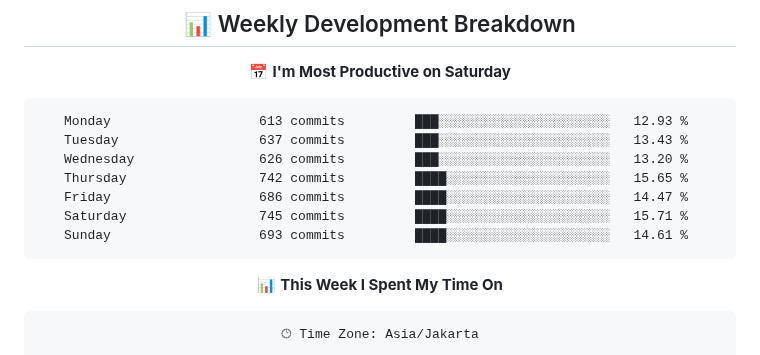
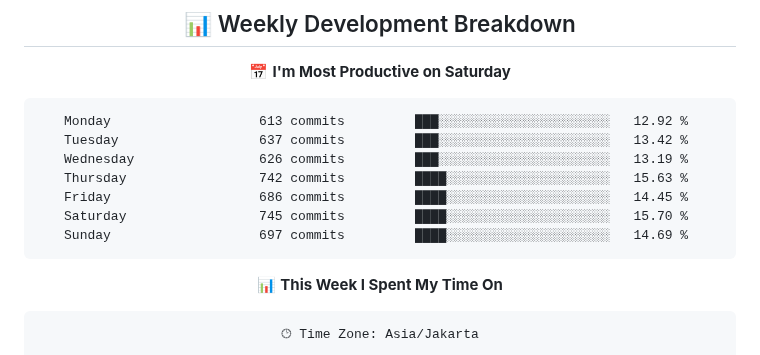
Before and after one commit to handikatriarlan/handikatriarlan, a Markdown page: README.md, the part around one of its changes. Drawn GitHub-style.

Commit message:
🪄 Auto Updates Readme file WakaTime Status

````diff
--- a/README.md
+++ b/README.md
@@ -80,13 +80,13 @@ const arlan = {
 📅 **I'm Most Productive on Saturday**
 
 ```text
-Monday                   613 commits         ███░░░░░░░░░░░░░░░░░░░░░░   12.93 %
-Tuesday                  637 commits         ███░░░░░░░░░░░░░░░░░░░░░░   13.43 %
-Wednesday                626 commits         ███░░░░░░░░░░░░░░░░░░░░░░   13.20 %
-Thursday                 742 commits         ████░░░░░░░░░░░░░░░░░░░░░   15.65 %
-Friday                   686 commits         ████░░░░░░░░░░░░░░░░░░░░░   14.47 %
-Saturday                 745 commits         ████░░░░░░░░░░░░░░░░░░░░░   15.71 %
-Sunday                   693 commits         ████░░░░░░░░░░░░░░░░░░░░░   14.61 %
+Monday                   613 commits         ███░░░░░░░░░░░░░░░░░░░░░░   12.92 %
+Tuesday                  637 commits         ███░░░░░░░░░░░░░░░░░░░░░░   13.42 %
+Wednesday                626 commits         ███░░░░░░░░░░░░░░░░░░░░░░   13.19 %
+Thursday                 742 commits         ████░░░░░░░░░░░░░░░░░░░░░   15.63 %
+Friday                   686 commits         ████░░░░░░░░░░░░░░░░░░░░░   14.45 %
+Saturday                 745 commits         ████░░░░░░░░░░░░░░░░░░░░░   15.70 %
+Sunday                   697 commits         ████░░░░░░░░░░░░░░░░░░░░░   14.69 %
 ```
 
 
````
Also changed, not shown: other parts of README.md (+1 -1 lines).
